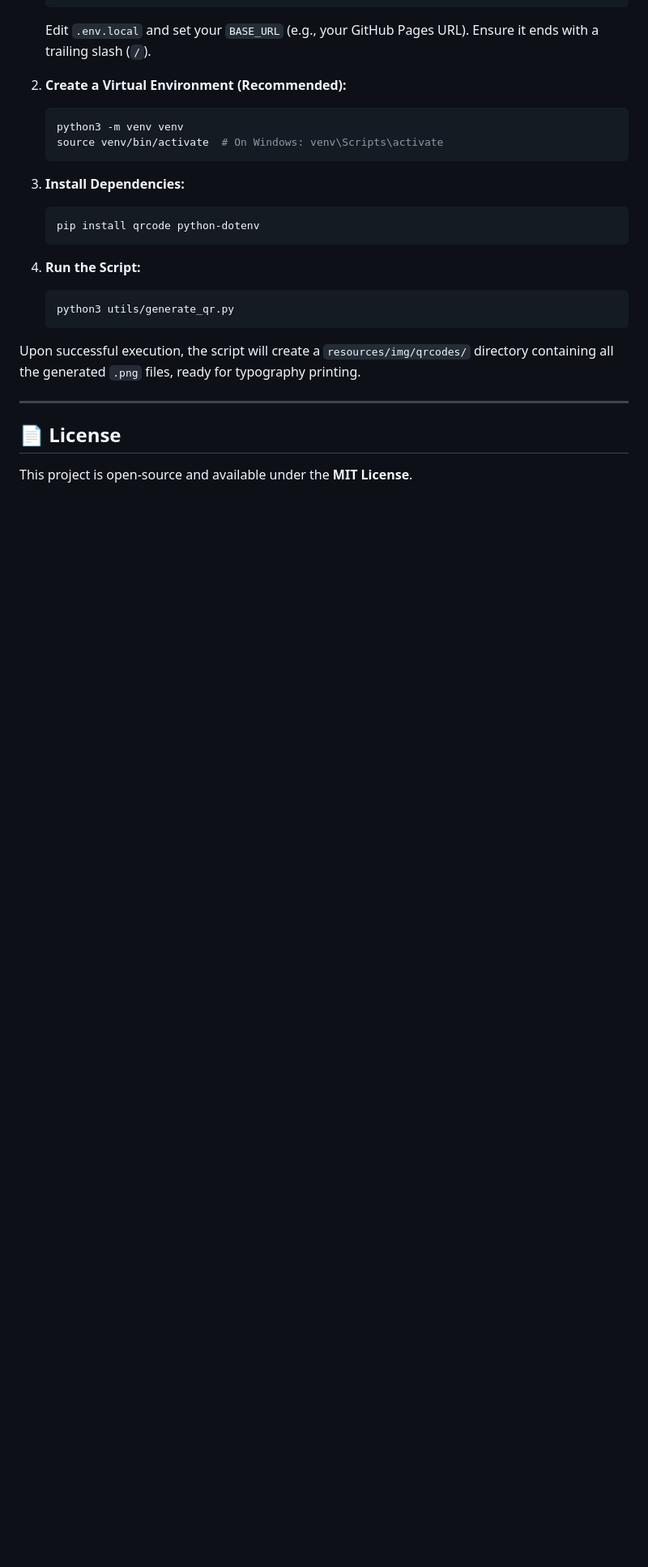
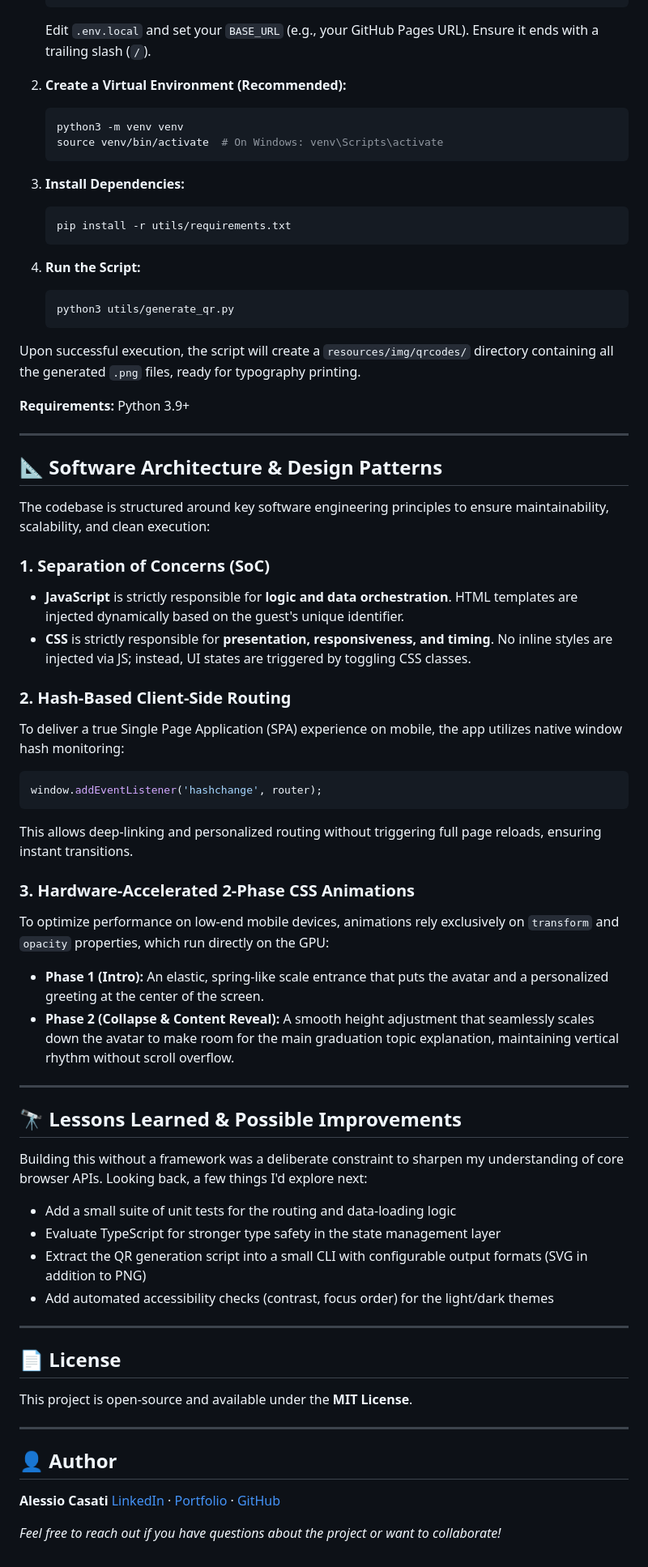
Before and after one commit to alessiocasati/placeholders-degree-spa, a Markdown page: README.md, the part around one of its changes. Shown at 81% size. Drawn GitHub-style; blank space fills up the shorter version.

Commit message:
chore: update README

````diff
--- a/README.md
+++ b/README.md
@@ -121,7 +133,7 @@ To facilitate the creation of physical placeholders for the tables, the project
 
 3. **Install Dependencies:**
    ```bash
-   pip install qrcode python-dotenv
+   pip install -r utils/requirements.txt
    ```
 
 4. **Run the Script:**
@@ -131,7 +143,53 @@ To facilitate the creation of physical placeholders for the tables, the project
 
 Upon successful execution, the script will create a `resources/img/qrcodes/` directory containing all the generated `.png` files, ready for typography printing.
 
+**Requirements:** Python 3.9+
+
+---
+
+## 📐 Software Architecture & Design Patterns
+
+The codebase is structured around key software engineering principles to ensure maintainability, scalability, and clean execution:
+
+### 1. Separation of Concerns (SoC)
+* **JavaScript** is strictly responsible for **logic and data orchestration**. HTML templates are injected dynamically based on the guest's unique identifier.
+* **CSS** is strictly responsible for **presentation, responsiveness, and timing**. No inline styles are injected via JS; instead, UI states are triggered by toggling CSS classes.
+
+### 2. Hash-Based Client-Side Routing
+To deliver a true Single Page Application (SPA) experience on mobile, the app utilizes native window hash monitoring:
+
+```javascript
+window.addEventListener('hashchange', router);
+```
+
+This allows deep-linking and personalized routing without triggering full page reloads, ensuring instant transitions.
+
+### 3. Hardware-Accelerated 2-Phase CSS Animations
+To optimize performance on low-end mobile devices, animations rely exclusively on `transform` and `opacity` properties, which run directly on the GPU:
+* **Phase 1 (Intro):** An elastic, spring-like scale entrance that puts the avatar and a personalized greeting at the center of the screen.
+* **Phase 2 (Collapse & Content Reveal):** A smooth height adjustment that seamlessly scales down the avatar to make room for the main graduation topic explanation, maintaining vertical rhythm without scroll overflow.
+
+---
+
+## 🔭 Lessons Learned & Possible Improvements
+
+Building this without a framework was a deliberate constraint to sharpen my understanding of core browser APIs. Looking back, a few things I'd explore next:
+
+- Add a small suite of unit tests for the routing and data-loading logic
+- Evaluate TypeScript for stronger type safety in the state management layer
+- Extract the QR generation script into a small CLI with configurable output formats (SVG in addition to PNG)
+- Add automated accessibility checks (contrast, focus order) for the light/dark themes
+
 ---
 
 ## 📄 License
 This project is open-source and available under the **MIT License**.
+
+---
+
+## 👤 Author
+
+**Alessio Casati**
+[LinkedIn](#) · [Portfolio](#) · [GitHub](#)
+
+_Feel free to reach out if you have questions about the project or want to collaborate!_
````
Also changed, not shown: other parts of README.md (+41 -29 lines).
